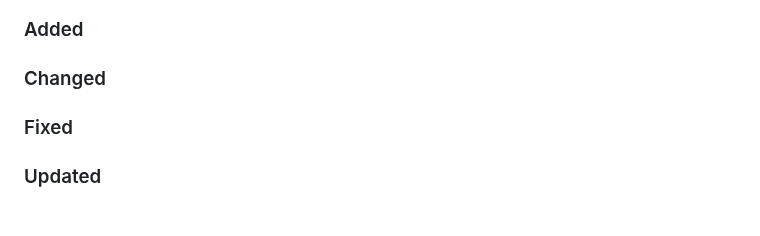
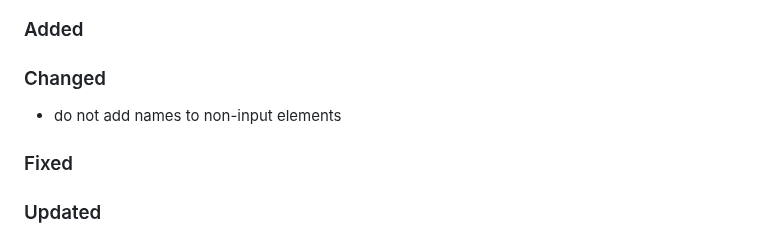
Before and after one commit to Tsjippy/forms, a Markdown page: CHANGELOG.md, the part around the change. Rendered like a GitHub page.

Commit message:
Update changelog with commit message

```diff
--- a/CHANGELOG.md
+++ b/CHANGELOG.md
@@ -4,6 +4,7 @@
 ### Added
 
 ### Changed
+- do not add names to non-input elements
 
 ### Fixed
 
```
